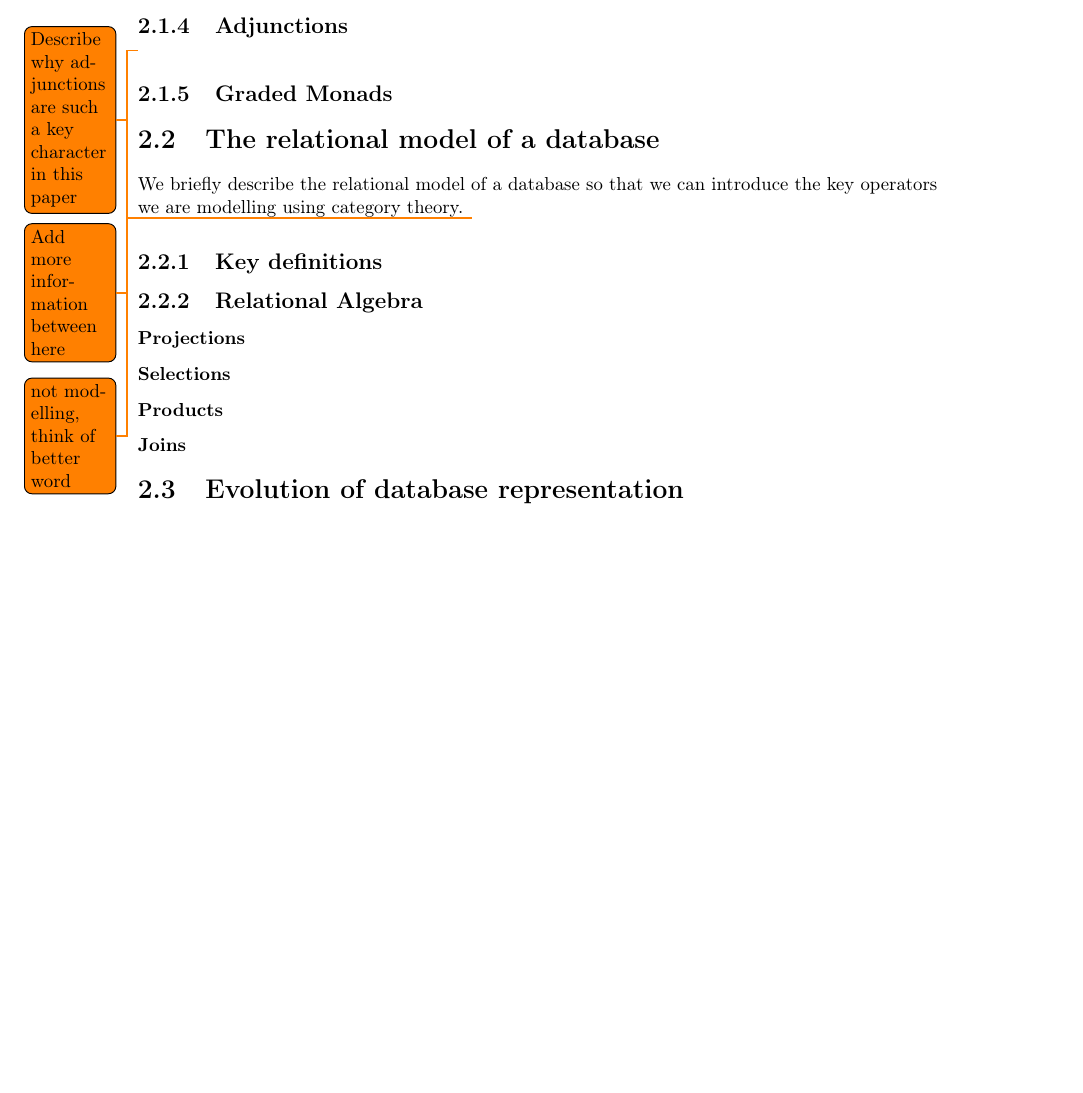
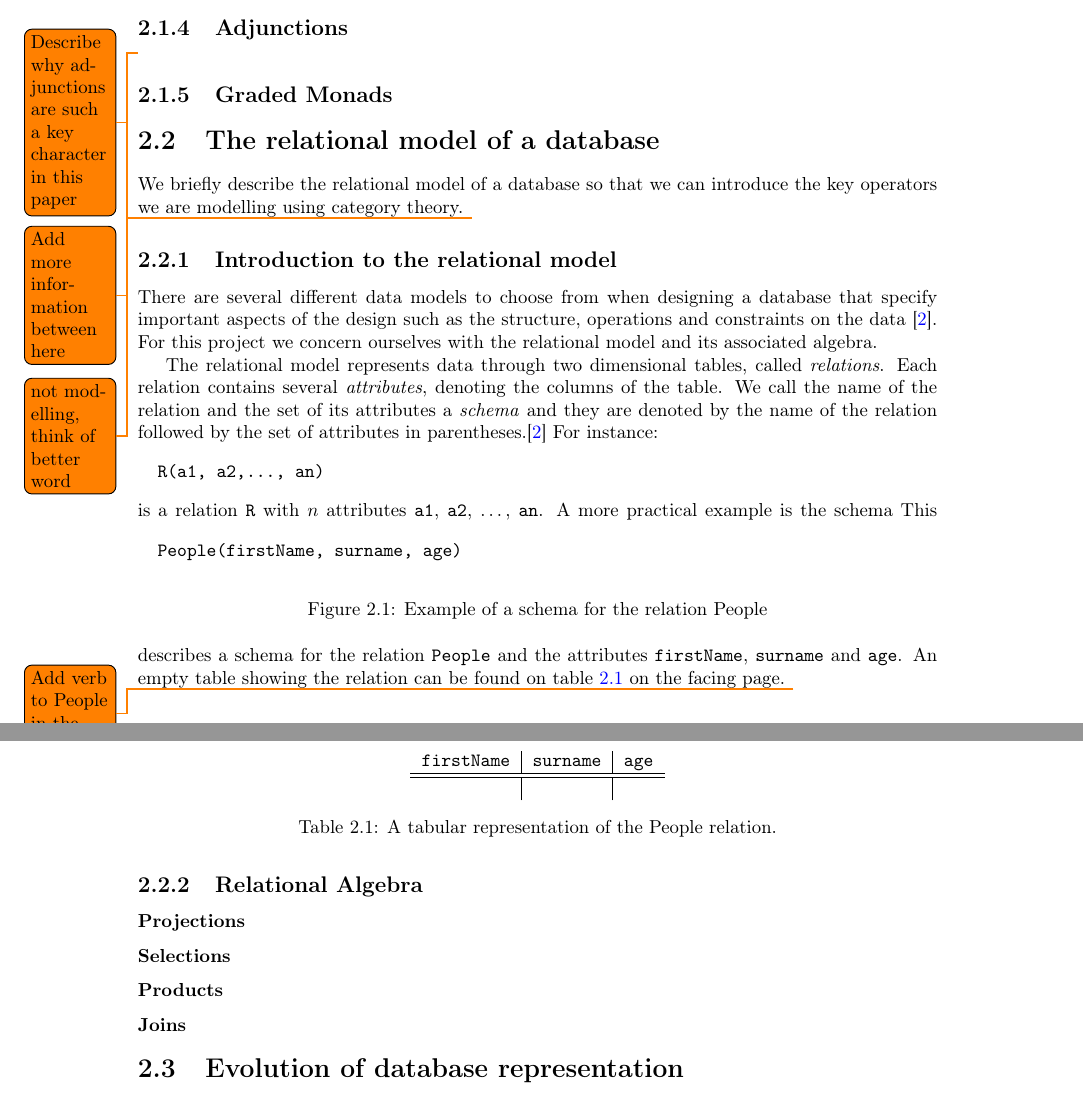
Before and after one commit to MatBon01/joinbench, a LaTeX thesis (interim.tex, which reads report/background/relationalmodel.tex): part of page 7 of 13 before the commit and two parts of pages 7 and 8 of 13 after it, the two joined at a grey line, cut so that both start at the same text, the shorter picture padded with empty space. Compiled offline with pdfLaTeX.

Commit message:
Add definition of relation and scheme

```diff
--- a/interim.tex
+++ b/interim.tex
@@ -15,6 +15,7 @@
 \usepackage[colorlinks=true, allcolors=blue]{hyperref}
 \usepackage{comment}
 \usepackage[numbers]{natbib}
+\usepackage{fancyref}
 
 \usepackage{report/title/titlestructure}
 
--- a/report/background/relationalmodel.tex
+++ b/report/background/relationalmodel.tex
@@ -1,6 +1,36 @@
 \section{The relational model of a database}
 We briefly describe the relational model of a database so that we can introduce the key operators we are modelling using category theory. \todo{not modelling, think of better word}
-\subsection{Key definitions}
+\subsection{Introduction to the relational model}
+There are several different data models to choose from when designing a database that specify important aspects of the design such as the structure, operations and constraints on the data \cite{DatabaseSystems}. For this project we concern ourselves with the relational model and its associated algebra.
+
+The relational model represents data through two dimensional tables, called \emph{relations}. Each relation contains several \emph{attributes}, denoting the columns of the table. We call the name of the relation and the set of its attributes a \emph{schema} and they are denoted by the name of the relation followed by the set of attributes in parentheses.\cite{DatabaseSystems} For instance:
+\begin{center}
+\begin{verbatim}
+  R(a1, a2,..., an)
+\end{verbatim}
+\end{center}
+is a relation \verb|R| with $n$ attributes \verb|a1|, \verb|a2|, \ldots, \verb|an|. A more practical example is the schema
+\begin{figure}[!h]
+\begin{verbatim}
+  People(firstName, surname, age)
+\end{verbatim}
+\caption[Schema for the People relation]{Example of a schema for the relation People}
+\label{fig:peopleSchema}
+\end{figure}
+This describes a schema for the relation \verb|People| and the attributes \verb|firstName|, \verb|surname| and \verb|age|.
+An empty table showing the relation can be found on \fref{tab:peopleRelationHeadings}.
+\begin{table}[h]
+  \centering
+  \begin{tabular}{l|l|l}
+    \verb|firstName| & \verb|surname| & \verb|age| \\
+    \hline\hline
+    & &\\
+  \end{tabular}
+  \caption{A tabular representation of the People relation.}
+  \label{tab:peopleRelationHeadings}
+\end{table}
+\todo{Add verb to People in the caption}
+
 \subsection{Relational Algebra}
 \subsubsection{Projections}
 \subsubsection{Selections}
```
